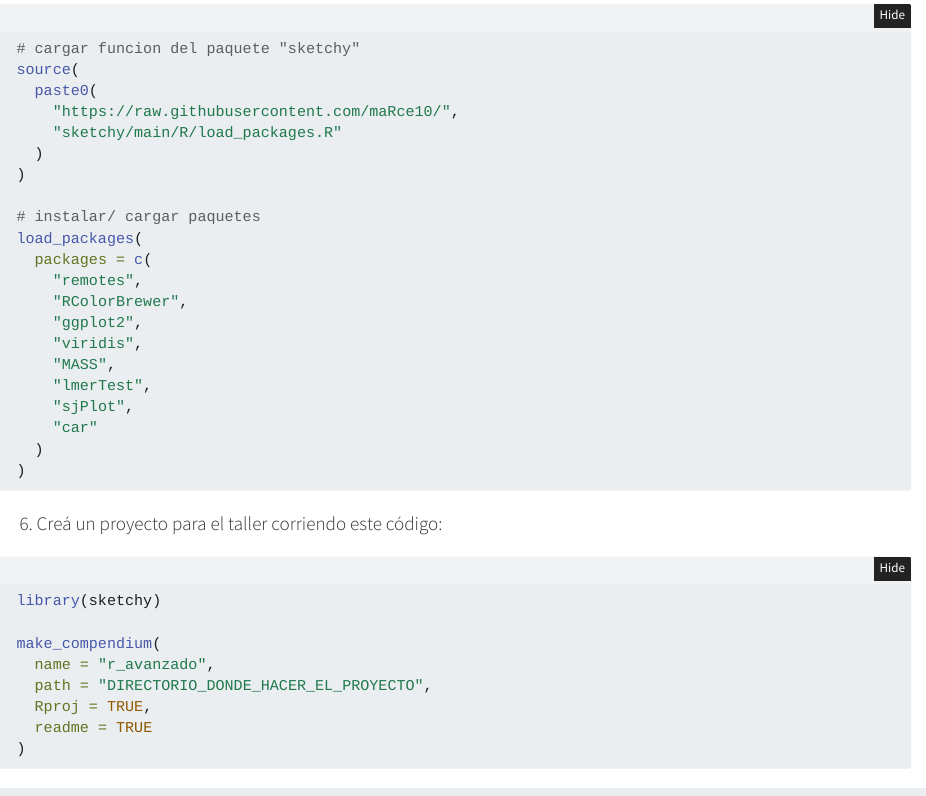
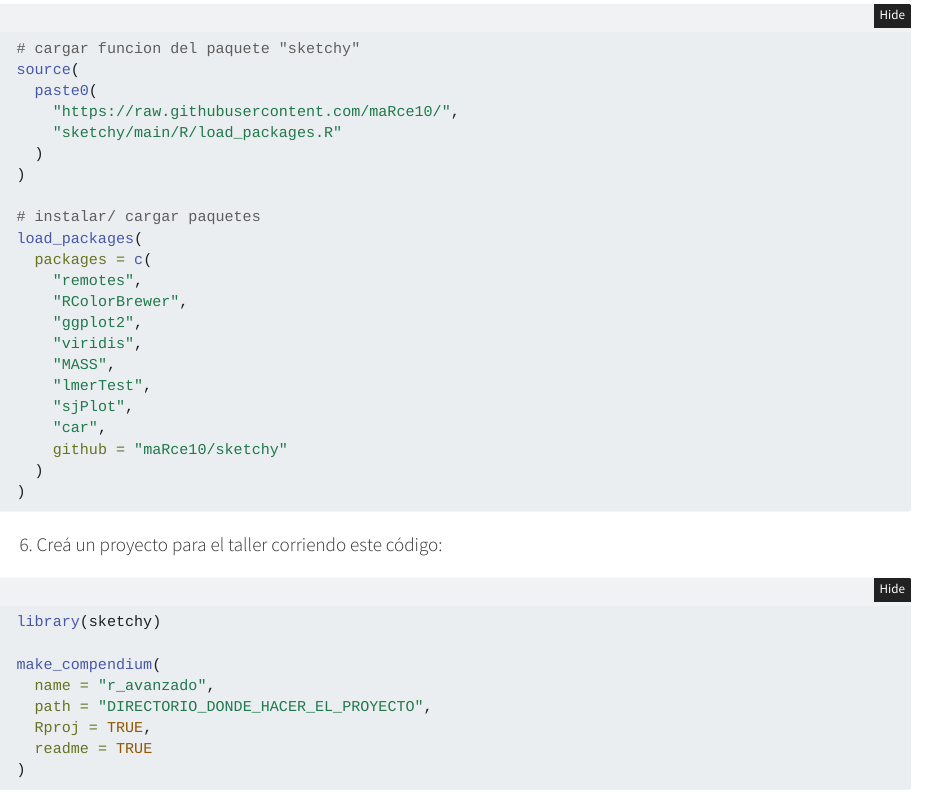
Before and after one commit to maRce10/OTS_TB_ESP_2024, a Quarto document (preparacion_curso.qmd): the page in a window 1100 px wide, from 560 px down. Rendered offline with R 4.5, knitr and Pandoc in place of Quarto, with nearby package versions; folded parts are opened; a font, style sheet, LaTeX package, included part or bibliography that could not be used is replaced or left out.

Commit message:
added installing sketchy

````diff
--- a/preparacion_curso.qmd
+++ b/preparacion_curso.qmd
@@ -42,7 +42,8 @@ load_packages(
     "MASS",
     "lmerTest",
     "sjPlot",
-    "car"
+    "car",
+    github = "maRce10/sketchy"
   )
 )
 ```
````
Also changed, not shown: docs/search.json, 2 other files.
